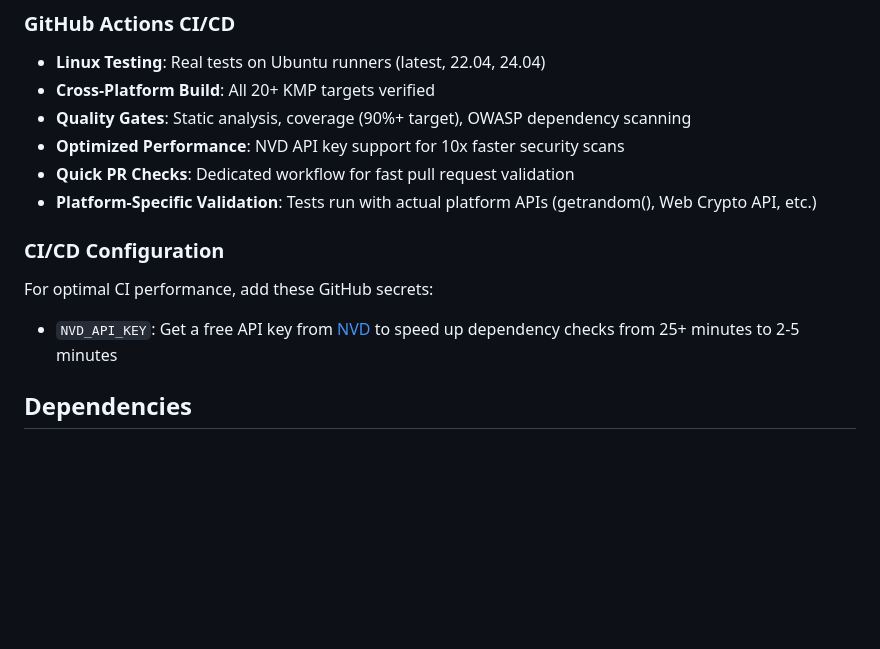
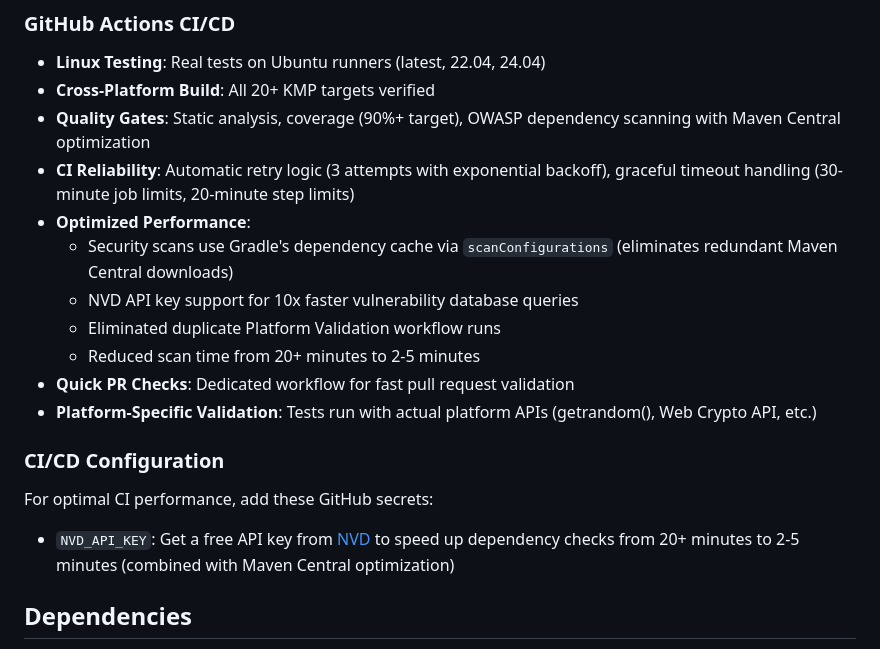
Before and after one commit to scottnj/KMP-Secure-Random, a Markdown page: README.md, the part around the change. GitHub-like rendering; blank space fills up the shorter version.

```diff
--- a/README.md
+++ b/README.md
@@ -373,14 +373,19 @@ Tests now verify actual platform API usage rather than just functional correctne
 ### GitHub Actions CI/CD
 - **Linux Testing**: Real tests on Ubuntu runners (latest, 22.04, 24.04)
 - **Cross-Platform Build**: All 20+ KMP targets verified
-- **Quality Gates**: Static analysis, coverage (90%+ target), OWASP dependency scanning
-- **Optimized Performance**: NVD API key support for 10x faster security scans
+- **Quality Gates**: Static analysis, coverage (90%+ target), OWASP dependency scanning with Maven Central optimization
+- **CI Reliability**: Automatic retry logic (3 attempts with exponential backoff), graceful timeout handling (30-minute job limits, 20-minute step limits)
+- **Optimized Performance**:
+  - Security scans use Gradle's dependency cache via `scanConfigurations` (eliminates redundant Maven Central downloads)
+  - NVD API key support for 10x faster vulnerability database queries
+  - Eliminated duplicate Platform Validation workflow runs
+  - Reduced scan time from 20+ minutes to 2-5 minutes
 - **Quick PR Checks**: Dedicated workflow for fast pull request validation
 - **Platform-Specific Validation**: Tests run with actual platform APIs (getrandom(), Web Crypto API, etc.)
 
 ### CI/CD Configuration
 For optimal CI performance, add these GitHub secrets:
-- `NVD_API_KEY`: Get a free API key from [NVD](https://nvd.nist.gov/developers/request-an-api-key) to speed up dependency checks from 25+ minutes to 2-5 minutes
+- `NVD_API_KEY`: Get a free API key from [NVD](https://nvd.nist.gov/developers/request-an-api-key) to speed up dependency checks from 20+ minutes to 2-5 minutes (combined with Maven Central optimization)
 
 ## Dependencies
 
```
Also changed, not shown: CLAUDE.md (+8 -1 lines).
